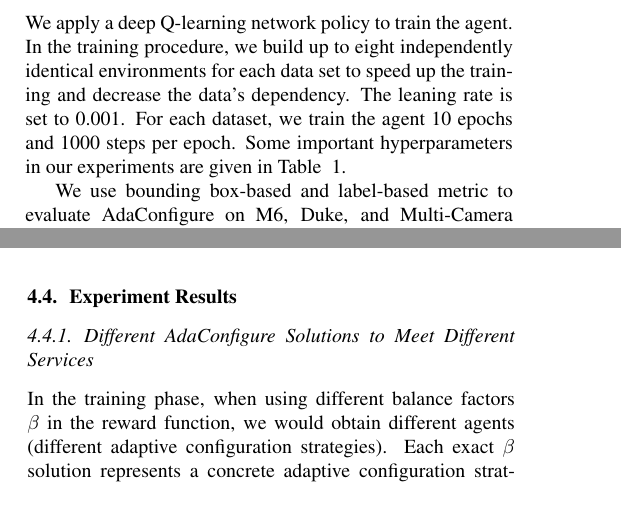
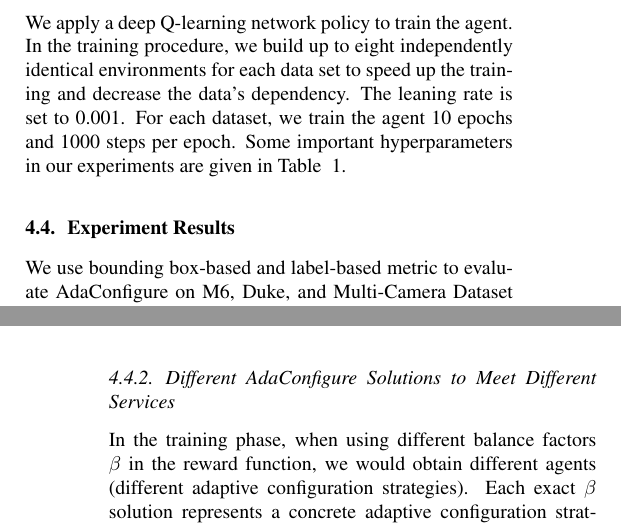
Before and after one commit to ZhaoliangHe/PerConfigure_Paper, a LaTeX paper (paper/main.tex, which reads paper/sections/experiment.tex): two parts of the columns of pages 5 and 6 of 9 before the commit and two parts of the columns of pages 5 and 7 of 9 after it, joined at a grey line, cut so that both start at the same text. Compiled offline with pdfLaTeX.

Commit message:
minor experiments

```diff
--- a/paper/sections/experiment.tex
+++ b/paper/sections/experiment.tex
@@ -79,6 +80,8 @@ We apply a deep Q-learning network policy to train the agent. In the training pr
 	%	\vspace{-0.5cm}
 \end{table}
 
+
+\subsection{Experiment Results}
 We use bounding box-based and label-based metric to evaluate AdaConfigure on M6, Duke, and Multi-Camera Dataset video streams. Figure \ref{fig: results} shows that AdaConfigure consistently outperforms the baseline of static configuration (profiling configurations once at the beginning of a video stream) along with resource consumption and two accuracy metrics on different datasets. Each magenta dot represents one static configuration solution (one-time profiling). These static configuration solutions include some expensive configurations, such as \{FasterRCNN+InceptionResNetV2, 640p, 30fps\}, \{FasterRCNN+ResNet50V1, 1024p, 25fps\} and so on, and some cheap configurations, such as \{SSD+ResNet152V1, 640p, 1fps\}, \{SSD+ResNet152V1, 640p, 2fps\}, \{SSD+ResNet152V1, 640p, 5fps\} and so on. Each blue dot represents one AdaConfigure configuration solution, which is dependent on the balance factor $\beta$ in reward function, presented in Section \ref{subsec: reward}. The detailed discussion about differents AdaConfigure solutions is in Section \ref{subsec: different sulutions}. Note that AdaConfigure's resource consumption includes both running the best configuration to get inference results and profiling cost of adaptive configuration, which detailed discussed in \ref{subsec: profile cost}. As shown in Figure \ref{fig: results}(a)(d), AdaConfigure achieves 10-30\% higher accuracy with a similar amount of resources, or achieve a similar accuracy with only 60-80\% of the resources on the M6 dataset. As shown in Figure \ref{fig: results}(b)(e), AdaConfigure achieves 10-20\% higher accuracy with a similar amount of resources, or achieve a similar accuracy with only 80-90\% of the resources on a Duke dataset. As shown in Figure \ref{fig: results}(c)(f), AdaConfigure achieves 25-35\% higher accuracy with a similar amount of resources, or achieve higher accuracy with only 75-85\% of the resources on Multi-Camera Dataset. In a word, AdaConfigure can improve 10-35\% higher accuracy or save 60-90\% resource consumption.
 
 \subsubsection{Superior Performance on Multi-camera Situation}
@@ -86,7 +89,6 @@ We use bounding box-based and label-based metric to evaluate AdaConfigure on M6,
 
 To compare AdaConfigure's performance on single-camera inference and multi-camera inference, we respectively train and test the agent on each single-camera dataset of Multi-Camera Dataset. Figure \ref{fig: 3dataset results}(a)(b)(c) shows that AdaConfigure achieves 10-20\% higher accuracy with a similar amount of resources, or achieve a similar accuracy with only 50-60\% of the resources on a single-camera inference.  As shown in Figure \ref{fig: results}(c), the gap between AdaConfigure and static configuration is larger than Figure \ref{fig: 3dataset results}(a)(b)(c), indicating that AdaConfigure has a better improvement on the multi-camera situation. AdaConfigure achieves 25-35\% higher accuracy with a similar amount of resources, or reach higher accuracy with only 75-85\% of the resources on multi-camera inference. AdaConfigure achieves superior performance on multi-camera inference than single-camera inference. Instead of the static solution using fixed configuration in different situations, AdaConfigure can choose a proper configuration for different situations since the exact spatial characteristics of the video contents are different in different locations. It proves that our solution can pick the proper configuration according to intrusive dynamics of video contexts, including spatial and temporal features.
 
-\subsection{Experiment Results}
 \begin{figure*}[!t]
 	\begin{minipage}[t]{0.32\linewidth}
 		\centerline{\includegraphics[width=6.5cm]{figures/Westbound.pdf}}
```
Also changed, not shown: paper/main.pdf, paper/sections/experiment.tex (1 more changed lines), 4 other files.
